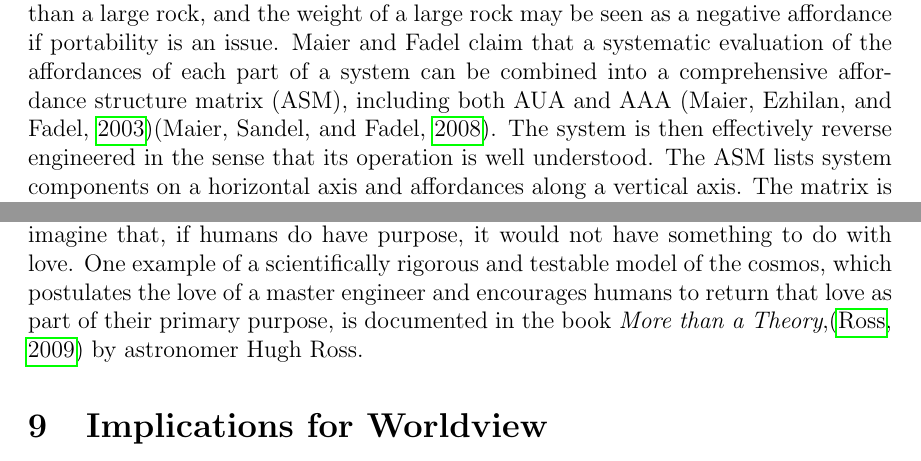
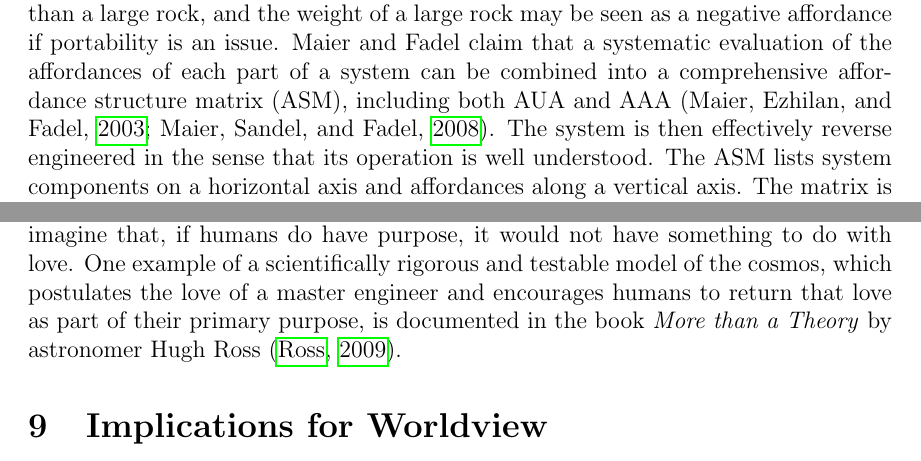
Before and after one commit to johnnyb/eandm-book, a LaTeX thesis (Book.tex, which reads Halsmer.tex): two parts of pages 35 and 40 of 241, joined at a grey line, cut so that both start at the same text. Compiled offline with pdfLaTeX.

Commit message:
Minor corrections

```diff
--- a/Book.tex
+++ b/Book.tex
@@ -76,6 +76,7 @@
 
 \newcommand\citecustom[2]{(#2, \citeyear{#1})}
 \newcommand\citecustompg[3]{(#2, \citeyear{#1}, #3)}
+\newcommand\citecustomtwo[4]{(#2, \citeyear{#1}; #4, \citeyear{#3})}
 \newcommand\textstyleBookTitle[1]{\textbf{\textsc{#1}}}
 \newcommand\textstyleTitleChar[1]{\textbf{#1}}
 \newcommand\textstyleauthori[1]{#1}
--- a/Halsmer.tex
+++ b/Halsmer.tex
@@ -813,7 +813,7 @@ rock, and the weight of a large rock may be seen as a negative
 affordance if portability is an issue. Maier and Fadel claim that a
 systematic evaluation of the affordances of each part of a system can
 be combined into a comprehensive affordance structure matrix (ASM),
-including both AUA and AAA \citecustom{maieretal2003}{Maier, Ezhilan, and Fadel}\citecustom{maieretal2008}{Maier, Sandel, and Fadel}. The system is then
+including both AUA and AAA \citecustomtwo{maieretal2003}{Maier, Ezhilan, and Fadel}{maieretal2008}{Maier, Sandel, and Fadel}. The system is then
 effectively reverse engineered in the sense that its operation is well
 understood. The ASM lists system components on a horizontal axis and
 affordances along a vertical axis. The matrix is populated by
@@ -1143,8 +1143,9 @@ something to do with love. One example of a scientifically rigorous and
 testable model of the cosmos, which postulates the love of a master
 engineer and encourages humans to return that love as part of their
 primary purpose, is documented in the book
-\textit{More than a Theory},\citep{ross2009}
-by astronomer Hugh Ross.
+\textit{More than a Theory}
+by astronomer Hugh Ross
+\citep{ross2009}.
 \index{affordances!human|)}
 
 \section{Implications for Worldview}
```
